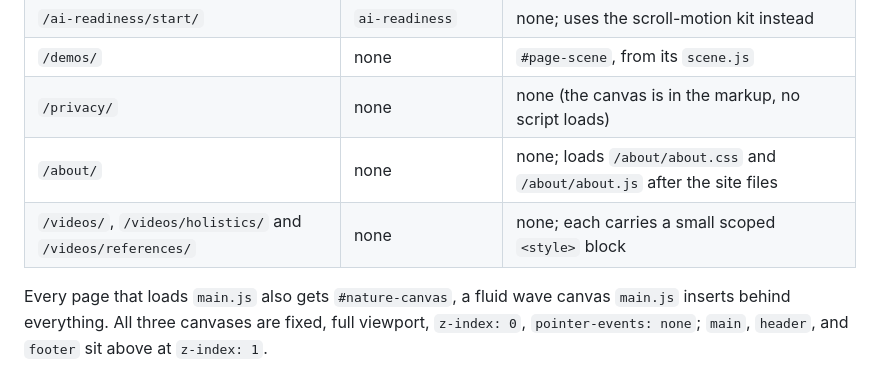
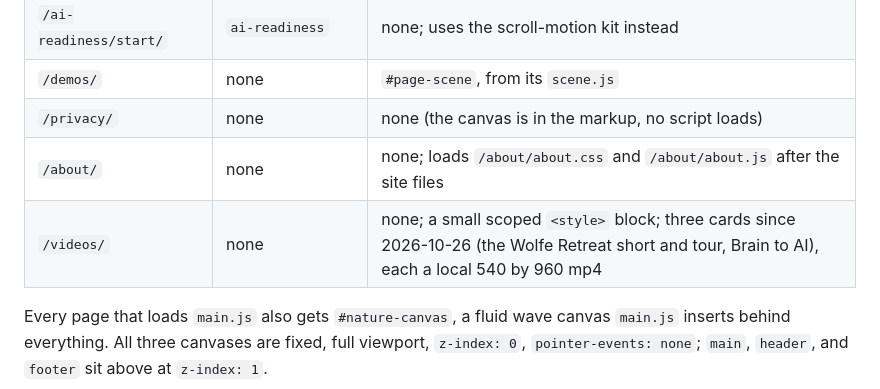
Before and after one commit to habakaabdel/alignmentandintegration, a Markdown page: design.md, the part around the change. Rendered like a GitHub page.

Commit message:
Design record: the videos page row matches the live page
Co-Authored-By: Claude Fable 5.1 <noreply@anthropic.com>
Claude-Session: https://claude.ai/code/session_01717DrSZY1ffcNSQgK1pjqr

```diff
--- a/design.md
+++ b/design.md
@@ -19,7 +19,7 @@ The look: a warm linen sheet, soft charcoal type, deep sage marks. One grid, one
 | `/demos/` | none | `#page-scene`, from its `scene.js` |
 | `/privacy/` | none | none (the canvas is in the markup, no script loads) |
 | `/about/` | none | none; loads `/about/about.css` and `/about/about.js` after the site files |
-| `/videos/`, `/videos/holistics/` and `/videos/references/` | none | none; each carries a small scoped `<style>` block |
+| `/videos/` | none | none; a small scoped `<style>` block; three cards since 2026-10-26 (the Wolfe Retreat short and tour, Brain to AI), each a local 540 by 960 mp4 |
 
 Every page that loads `main.js` also gets `#nature-canvas`, a fluid wave canvas `main.js` inserts behind everything. All three canvases are fixed, full viewport, `z-index: 0`, `pointer-events: none`; `main`, `header`, and `footer` sit above at `z-index: 1`.
 
```
